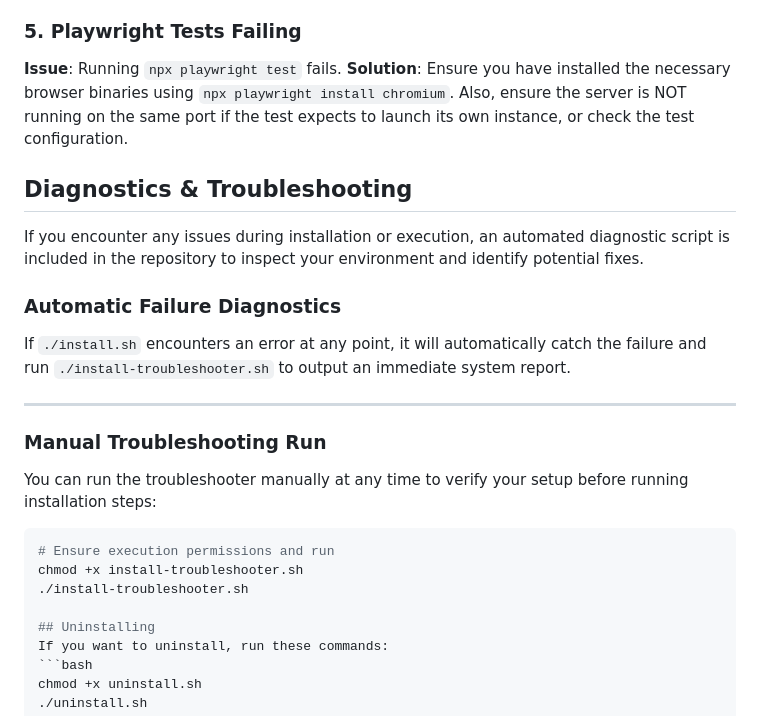
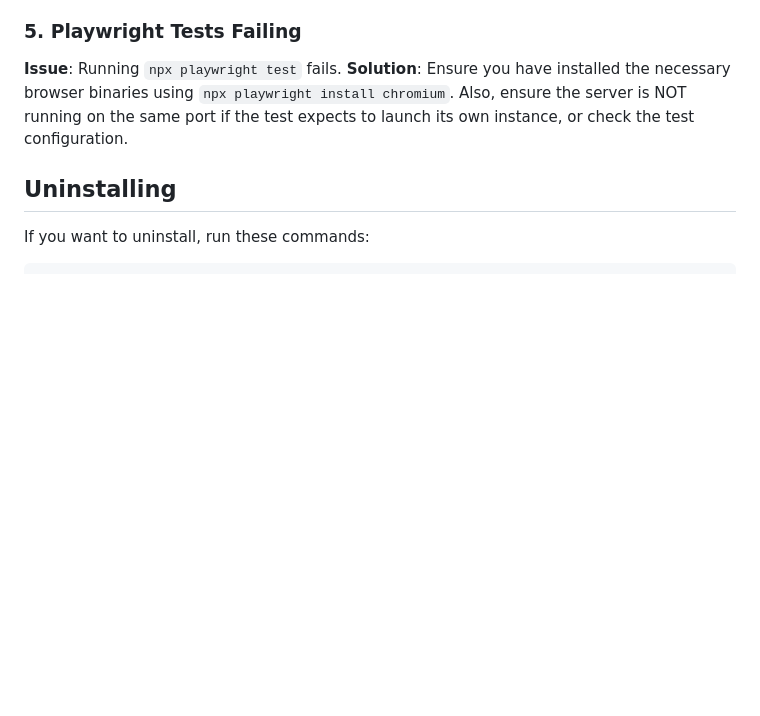
Before and after one commit to aidasofialily-cmd/bitcoin-trading-simulaton, a Markdown page: README.md, the part around the change. GitHub-like rendering; blank space fills up the shorter version.

Commit message:
Remove diagnostics and troubleshooting instructions
Removed diagnostics and troubleshooting section from README.

````diff
--- a/README.md
+++ b/README.md
@@ -117,24 +117,6 @@ PORT=3001 npm start
 **Issue**: Running `npx playwright test` fails.
 **Solution**: Ensure you have installed the necessary browser binaries using `npx playwright install chromium`. Also, ensure the server is NOT running on the same port if the test expects to launch its own instance, or check the test configuration.
 
-## Diagnostics & Troubleshooting
-
-If you encounter any issues during installation or execution, an automated diagnostic script is included in the repository to inspect your environment and identify potential fixes.
-
-### Automatic Failure Diagnostics
-
-If `./install.sh` encounters an error at any point, it will automatically catch the failure and run `./install-troubleshooter.sh` to output an immediate system report.
-
----
-
-### Manual Troubleshooting Run
-
-You can run the troubleshooter manually at any time to verify your setup before running installation steps:
-
-```bash
-# Ensure execution permissions and run
-chmod +x install-troubleshooter.sh
-./install-troubleshooter.sh
 
 ## Uninstalling
 If you want to uninstall, run these commands:
````
